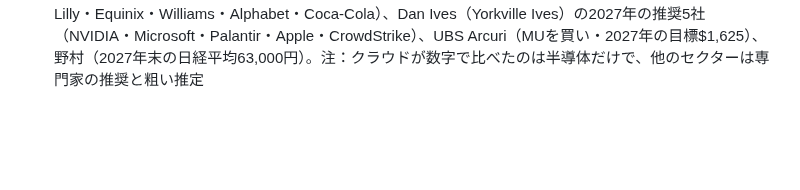
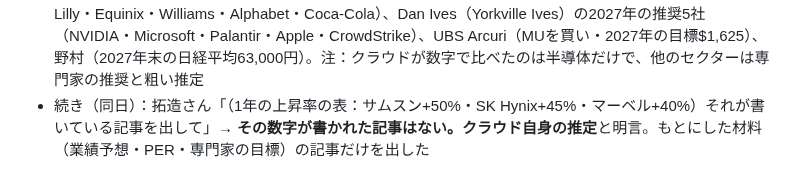
Before and after one commit to takuzou0127/takuzou0127.github.io, a Markdown page: cloud-memory.md, the part around the change. Drawn GitHub-style; blank space fills up the shorter version.

Commit message:
cloud-memory: 11/4 1年予想は記事ではなくクラウドの推定
Co-Authored-By: Claude Opus 5.5 <noreply@anthropic.com>
Claude-Session: https://claude.ai/code/session_01FgDsXYrmNdqXfWpLdupo5a

```diff
--- a/cloud-memory.md
+++ b/cloud-memory.md
@@ -403,3 +403,4 @@
 - 続き（同日）：拓造さん「キオクシアはとうとう約1万円らしい」（拓造さんの情報）→ 11/2の¥11,345から約-12%。平均目標¥34,648までは約+246%、予想PERは約3.0倍（EPS ¥3,350）でさらに安くなった。ただ業績予想が下がっている事実は変わらないので、クラウドの判断（サムスンが上）は変えない。見方が変わる合図は「業績予想の下げが止まる」こと。100株は約100万円
 - 続き（同日）：拓造さん「1年の上昇率で2社（サムスン・キオクシア）を比べたら？ 私はHBMの方が価値が高いと思う。予想でいい」→ **クラウドの予想（推定）：サムスン 約+50%（幅+20〜+80%）、キオクシア 約+15%（幅-20〜+60%）**。考え方：1年のリターン≒利益の伸び＋倍率の見直し。サムスンは予想が上がり続け、PER 2.9→4倍程度まで戻ると見る（コリアディスカウントで全部は戻らない）。キオクシアは予想の下げが続けば倍率が安いままになる。専門家の平均目標（サムスン+118%、キオクシア約+246%）より大幅に低く見積もった。拓造さんの「HBMの方が価値が高い」に同意（HBMは長期契約で2029〜2030年まで売り切れ、NANDは値段の動きに左右されやすく競合も多い）
 - 続き（同日）：拓造さん「半導体以外も含めた全セクターでもサムスンと言うか？予想でいい、複数でもいい」→ **クラウドの答え：はい、1年の上昇率の一番はサムスンのまま（約+50%）**。半導体以外でそれに並ぶ大型株は見つからず、+15〜30%級と予想（クラウドの粗い推定）：日立（AI向け電力網）・三菱UFJ（日銀の利上げ）・Eli Lilly（MSの推奨。ただし民主党の薬価圧力）・First Solar（民主党の議会で追い風と報道。ただし法律には大統領の署名が要る）。専門家：Morgan Stanleyの12か月推奨（Apple・Dynatrace・Eli Lilly・Equinix・Williams・Alphabet・Coca-Cola）、Dan Ives（Yorkville Ives）の2027年の推奨5社（NVIDIA・Microsoft・Palantir・Apple・CrowdStrike）、UBS Arcuri（MUを買い・2027年の目標$1,625）、野村（2027年末の日経平均63,000円）。注：クラウドが数字で比べたのは半導体だけで、他のセクターは専門家の推奨と粗い推定
+- 続き（同日）：拓造さん「（1年の上昇率の表：サムスン+50%・SK Hynix+45%・マーベル+40%）それが書いている記事を出して」→ **その数字が書かれた記事はない。クラウド自身の推定**と明言。もとにした材料（業績予想・PER・専門家の目標）の記事だけを出した
```
